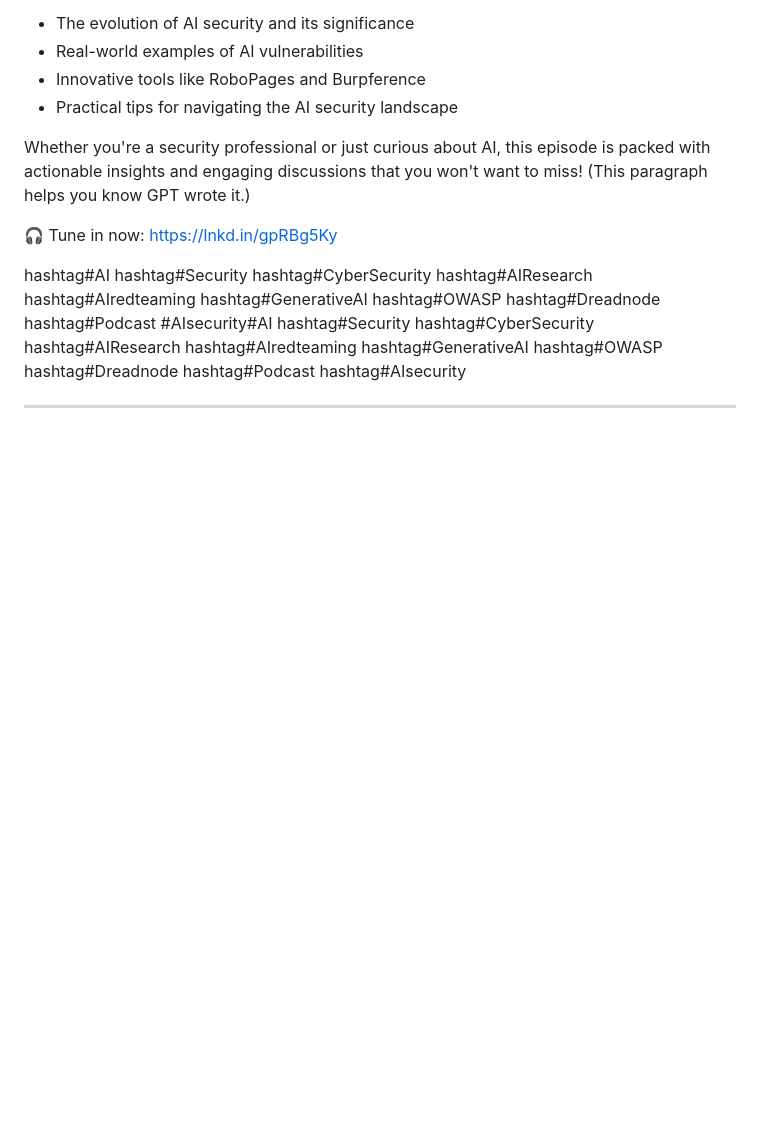
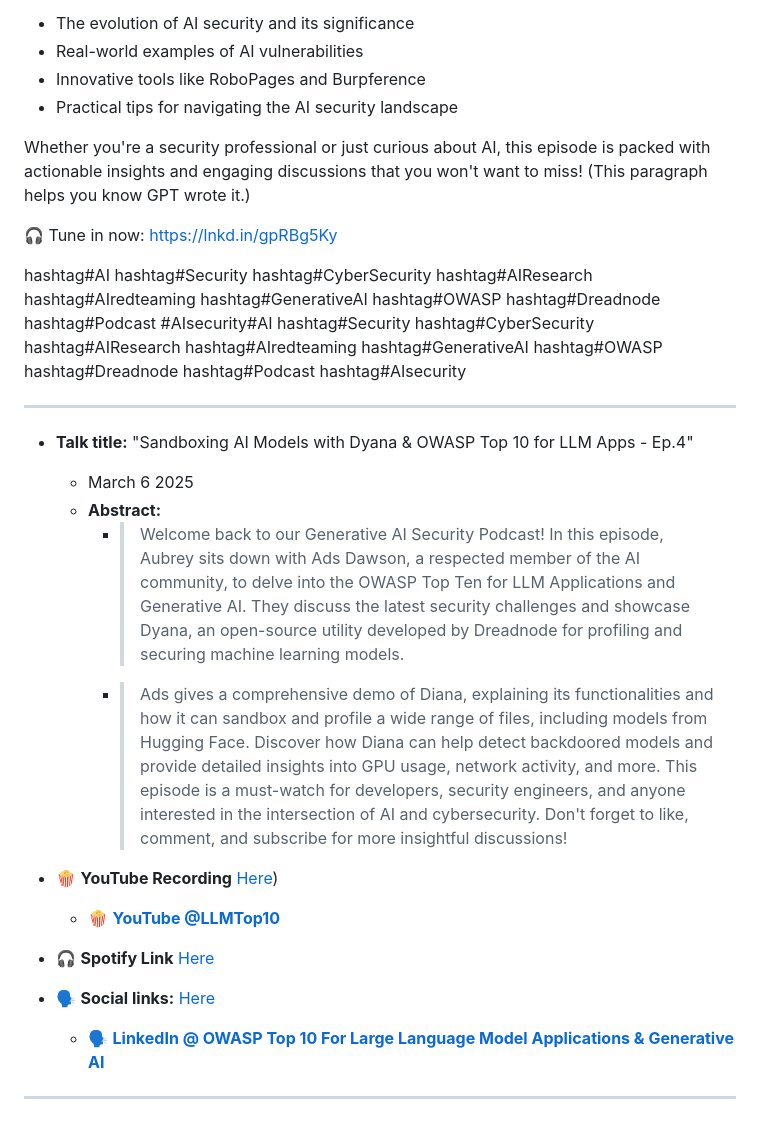
Before and after one commit to GangGreenTemperTatum/speaking, a Markdown page: owasp/owasp-llm-apps-podcast/README.md, the part around the change. Drawn GitHub-style; blank space fills up the shorter version.

Commit message:
docs: add dyana demo pod

```diff
--- a/owasp/owasp-llm-apps-podcast/README.md
+++ b/owasp/owasp-llm-apps-podcast/README.md
@@ -34,4 +34,21 @@ Whether you're a security professional or just curious about AI, this episode is
 
 hashtag#AI hashtag#Security hashtag#CyberSecurity hashtag#AIResearch hashtag#AIredteaming hashtag#GenerativeAI hashtag#OWASP hashtag#Dreadnode hashtag#Podcast #AIsecurity#AI hashtag#Security hashtag#CyberSecurity hashtag#AIResearch hashtag#AIredteaming hashtag#GenerativeAI hashtag#OWASP hashtag#Dreadnode hashtag#Podcast hashtag#AIsecurity
 
+
 ----------------------------
+
+
+- **Talk title:** "Sandboxing AI Models with Dyana & OWASP Top 10 for LLM Apps - Ep.4"
+  - March 6 2025
+  - **Abstract:**
+    -   > Welcome back to our Generative AI Security Podcast! In this episode, Aubrey sits down with Ads Dawson, a respected member of the AI community, to delve into the OWASP Top Ten for LLM Applications and Generative AI. They discuss the latest security challenges and showcase Dyana, an open-source utility developed by Dreadnode for profiling and securing machine learning models.
+    -   > Ads gives a comprehensive demo of Diana, explaining its functionalities and how it can sandbox and profile a wide range of files, including models from Hugging Face. Discover how Diana can help detect backdoored models and provide detailed insights into GPU usage, network activity, and more. This episode is a must-watch for developers, security engineers, and anyone interested in the intersection of AI and cybersecurity. Don't forget to like, comment, and subscribe for more insightful discussions!
+
+
+- 🍿 **YouTube Recording** [Here](https://www.youtube.com/watch?v=q7b7gxp_2Zw))
+  - 🍿 **[YouTube @LLMTop10]([https://www.youtube.com/@LLMTop10/featured](https://www.youtube.com/watch?v=f3VYZ-6iylM))**
+- 🎧 **Spotify Link** [Here](https://open.spotify.com/episode/2cF958VkVu1Y4N3eqEH5kR?si=c4mlWy4aR1OyFAPcjKTkaQ&nd=1&dlsi=270a294ac3e5401f)
+- 🗣️ **Social links:** [Here](tbc)
+  - 🗣️ **[LinkedIn @ OWASP Top 10 For Large Language Model Applications & Generative AI](https://www.linkedin.com/company/owasp-top-10-for-large-language-model-applications/posts/?feedView=all)**
+
+----------------------------
```
